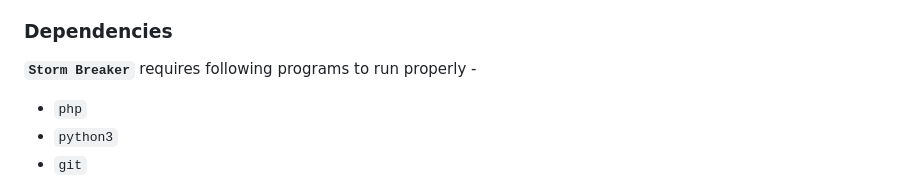
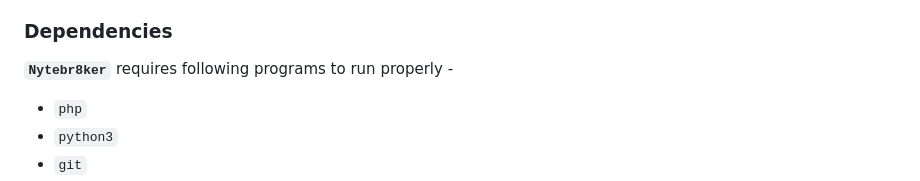
Before and after one commit to whobcode/Nytebr8ker, a Markdown page: README.md, the part around the change. Rendered like a GitHub page.

```diff
--- a/README.md
+++ b/README.md
@@ -63,7 +63,7 @@
 
 ### Dependencies
 
-**`Storm Breaker`** requires following programs to run properly -
+**`Nytebr8ker`** requires following programs to run properly -
 
 - `php`
 - `python3`
```
